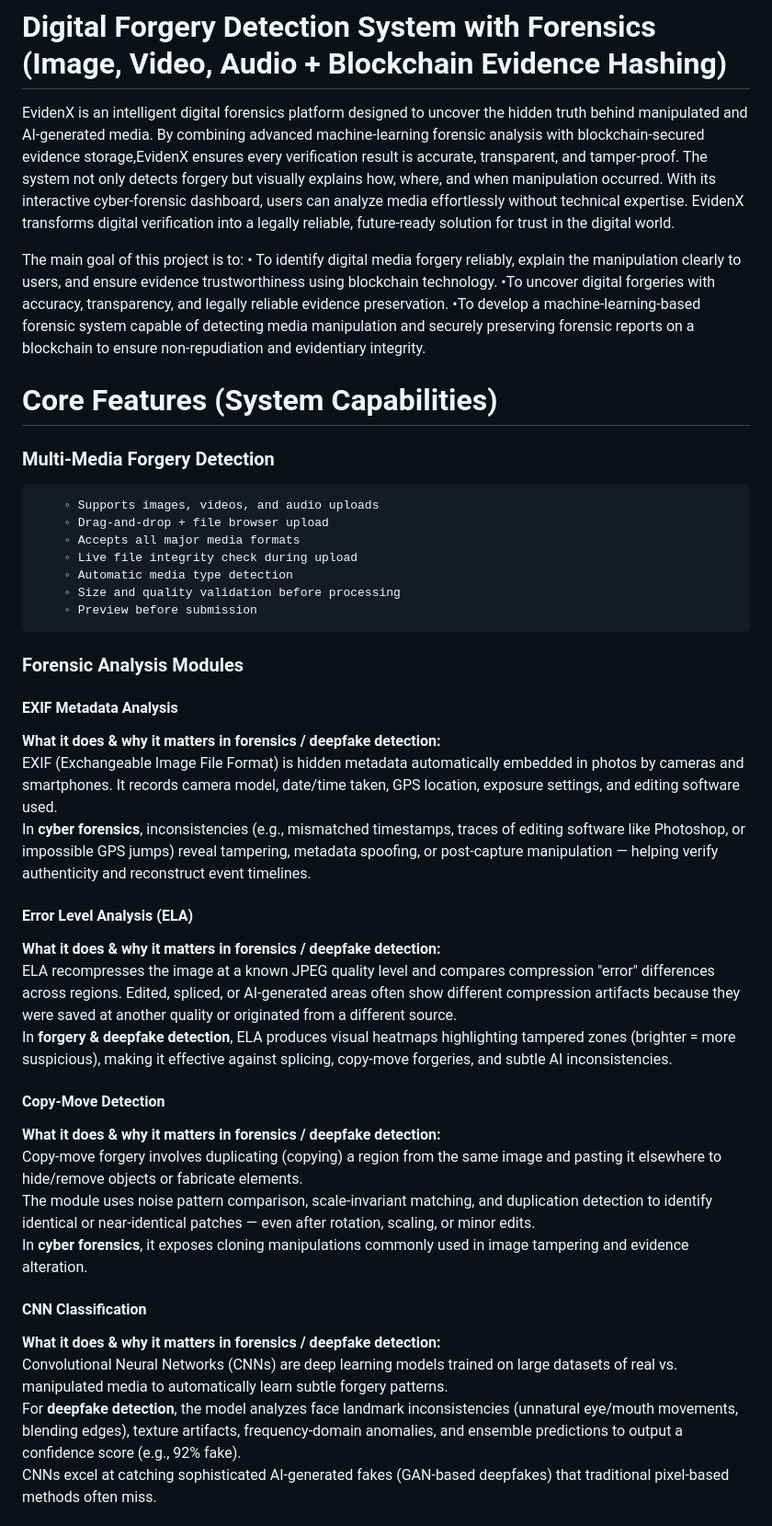
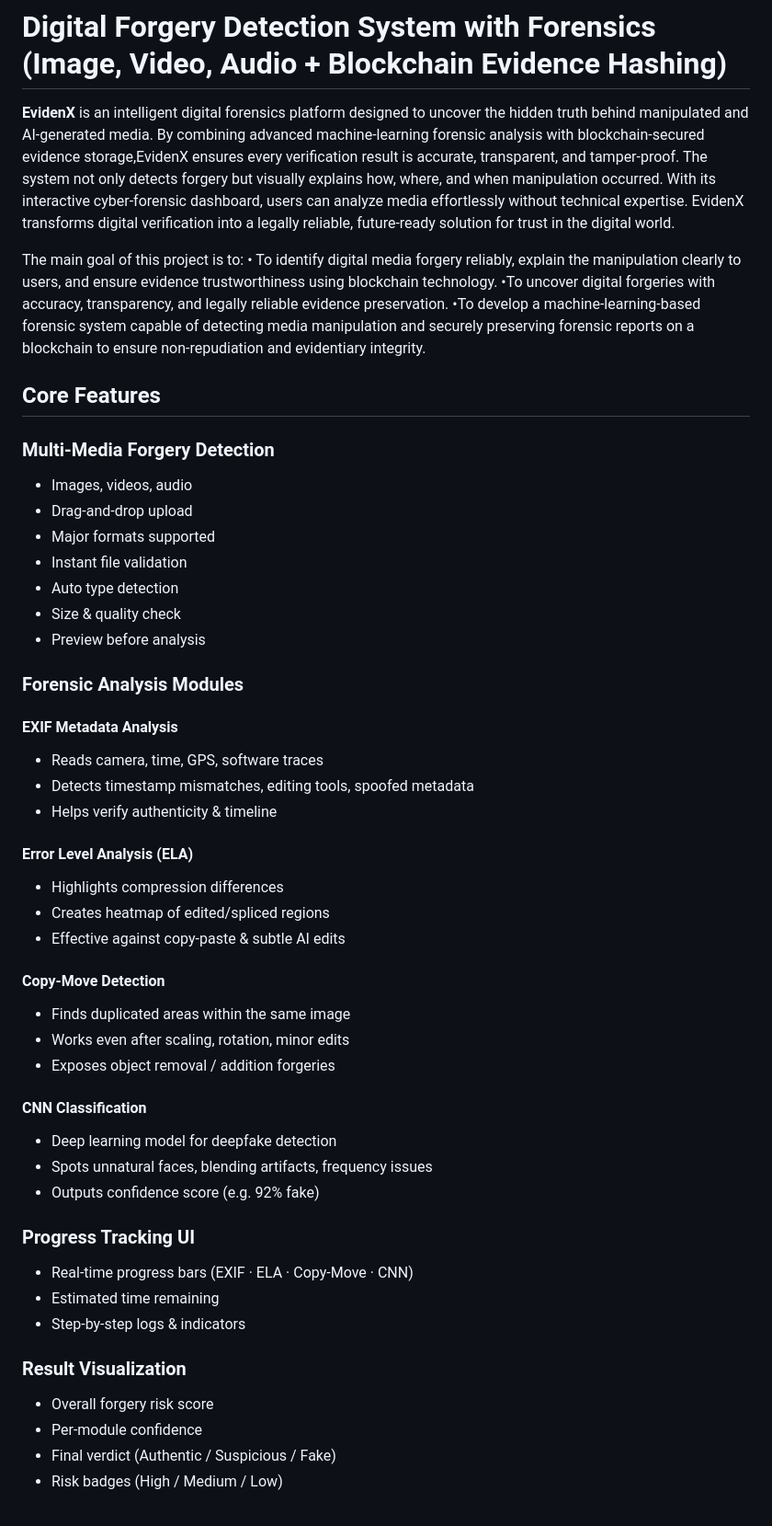
Before and after one commit to PyExpo2K26/PY26012, a Markdown page: README.md, the part around one of its changes. Shown at 92% size. Drawn GitHub-style.

Commit message:
Update.Md
Updated README.md to enhance formatting and clarity of features and functionalities.

```diff
--- a/README.md
+++ b/README.md
@@ -1,43 +1,54 @@
 # Digital Forgery Detection System with Forensics (Image, Video, Audio + Blockchain Evidence Hashing)
 
 
-EvidenX is an intelligent digital forensics platform designed to uncover the hidden truth behind manipulated and AI-generated media. By combining advanced machine-learning forensic analysis with blockchain-secured evidence storage,EvidenX ensures every verification result is accurate, transparent, and tamper-proof. The system not only detects forgery but visually explains how, where, and when manipulation occurred. With its interactive cyber-forensic dashboard, users can analyze media effortlessly without technical expertise. EvidenX transforms digital verification into a legally reliable, future-ready solution for trust in the digital world.
+**EvidenX** is an intelligent digital forensics platform designed to uncover the hidden truth behind manipulated and AI-generated media. By combining advanced machine-learning forensic analysis with blockchain-secured evidence storage,EvidenX ensures every verification result is accurate, transparent, and tamper-proof. The system not only detects forgery but visually explains how, where, and when manipulation occurred. With its interactive cyber-forensic dashboard, users can analyze media effortlessly without technical expertise. EvidenX transforms digital verification into a legally reliable, future-ready solution for trust in the digital world.
 
 The main goal of this project is to:
      • To identify digital media forgery reliably, explain the manipulation clearly to users, and ensure evidence trustworthiness using blockchain technology.
      •To uncover digital forgeries with accuracy, transparency, and legally reliable evidence preservation.
      •To develop a machine-learning-based forensic system capable of detecting media manipulation and securely preserving forensic reports on a blockchain to ensure non-repudiation and evidentiary integrity.
 
-# Core Features (System Capabilities)
+## Core Features
 
 ### Multi-Media Forgery Detection
-        ◦ Supports images, videos, and audio uploads
-        ◦ Drag-and-drop + file browser upload
-        ◦ Accepts all major media formats
-        ◦ Live file integrity check during upload
-        ◦ Automatic media type detection
-        ◦ Size and quality validation before processing
-        ◦ Preview before submission
+- Images, videos, audio
+- Drag-and-drop upload
+- Major formats supported
+- Instant file validation
+- Auto type detection
+- Size & quality check
+- Preview before analysis
+
 ### Forensic Analysis Modules
 
 #### EXIF Metadata Analysis
-**What it does & why it matters in forensics / deepfake detection:**
-EXIF (Exchangeable Image File Format) is hidden metadata automatically embedded in photos by cameras and smartphones. It records camera model, date/time taken, GPS location, exposure settings, and editing software used.
-In **cyber forensics**, inconsistencies (e.g., mismatched timestamps, traces of editing software like Photoshop, or impossible GPS jumps) reveal tampering, metadata spoofing, or post-capture manipulation — helping verify authenticity and reconstruct event timelines.
+- Reads camera, time, GPS, software traces
+- Detects timestamp mismatches, editing tools, spoofed metadata
+- Helps verify authenticity & timeline
 
 #### Error Level Analysis (ELA)
-**What it does & why it matters in forensics / deepfake detection:**
-ELA recompresses the image at a known JPEG quality level and compares compression "error" differences across regions. Edited, spliced, or AI-generated areas often show different compression artifacts because they were saved at another quality or originated from a different source.
-In **forgery & deepfake detection**, ELA produces visual heatmaps highlighting tampered zones (brighter = more suspicious), making it effective against splicing, copy-move forgeries, and subtle AI inconsistencies.
+- Highlights compression differences
+- Creates heatmap of edited/spliced regions
+- Effective against copy-paste & subtle AI edits
 
 #### Copy-Move Detection
-**What it does & why it matters in forensics / deepfake detection:**
-Copy-move forgery involves duplicating (copying) a region from the same image and pasting it elsewhere to hide/remove objects or fabricate elements.
-The module uses noise pattern comparison, scale-invariant matching, and duplication detection to identify identical or near-identical patches — even after rotation, scaling, or minor edits.
-In **cyber forensics**, it exposes cloning manipulations commonly used in image tampering and evidence alteration.
+- Finds duplicated areas within the same image
+- Works even after scaling, rotation, minor edits
+- Exposes object removal / addition forgeries
 
 #### CNN Classification
-**What it does & why it matters in forensics / deepfake detection:**
-Convolutional Neural Networks (CNNs) are deep learning models trained on large datasets of real vs. manipulated media to automatically learn subtle forgery patterns.
-For **deepfake detection**, the model analyzes face landmark inconsistencies (unnatural eye/mouth movements, blending edges), texture artifacts, frequency-domain anomalies, and ensemble predictions to output a confidence score (e.g., 92% fake).
-CNNs excel at catching sophisticated AI-generated fakes (GAN-based deepfakes) that traditional pixel-based methods often miss.
+- Deep learning model for deepfake detection
+- Spots unnatural faces, blending artifacts, frequency issues
+- Outputs confidence score (e.g. 92% fake)
+
+### Progress Tracking UI
+- Real-time progress bars (EXIF · ELA · Copy-Move · CNN)
+- Estimated time remaining
+- Step-by-step logs & indicators
+
+### Result Visualization
+- Overall forgery risk score
+- Per-module confidence
+- Final verdict (Authentic / Suspicious / Fake)
+- Risk badges (High / Medium / Low)
+
```
Also changed, not shown: other parts of README.md (+48 -0 lines).
